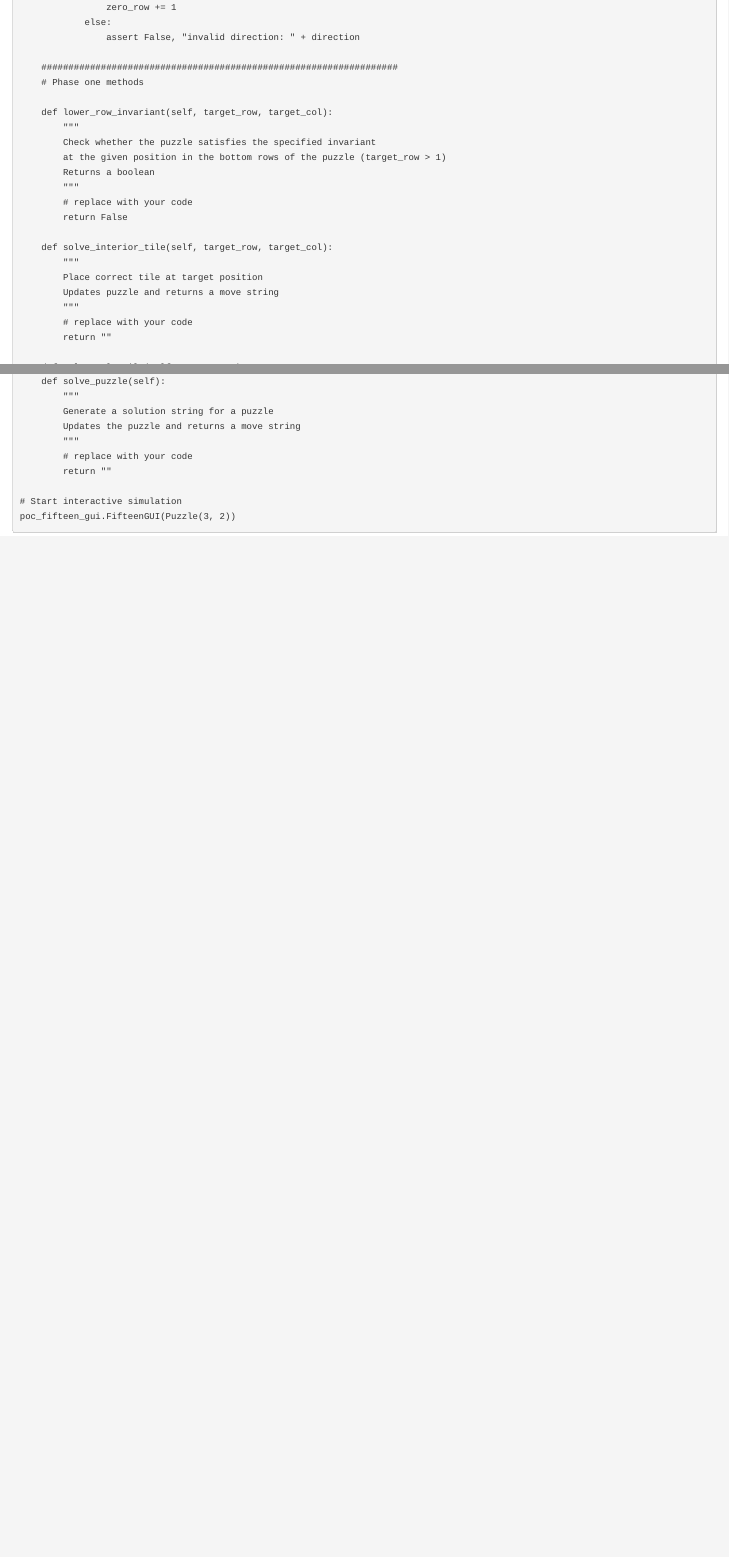
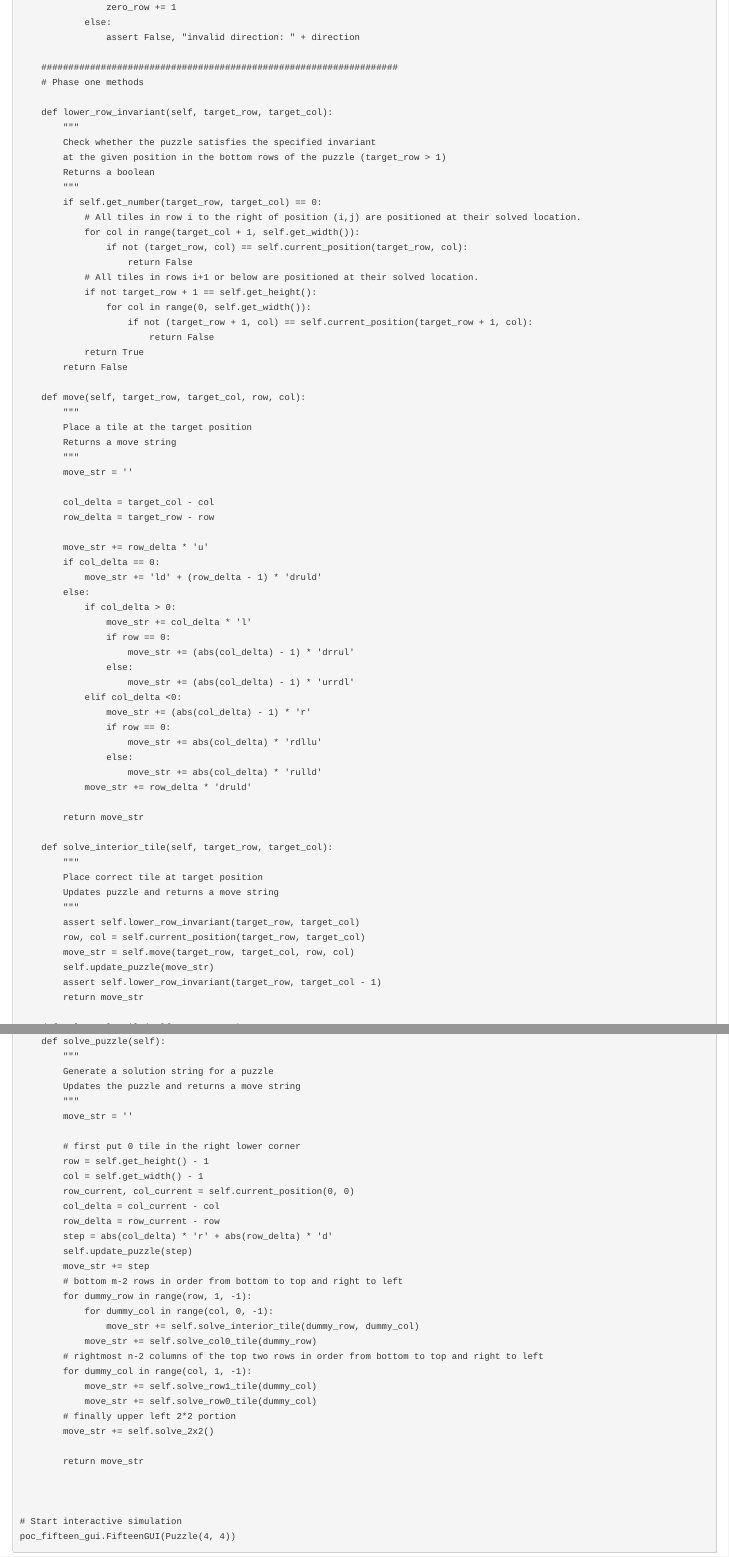
Before and after one commit to linzifan/python_courses, an R Markdown document (PoC-Project9.Rmd): the page in a window 1100 px wide, from 5380 px down, and a second part further down, joined at a grey line. The pictures show the output file PoC-Project9.html that the author committed with the source, opened offline.

Commit message:
PoC-Project9

````diff
--- a/PoC-Project9.Rmd
+++ b/PoC-Project9.Rmd
@@ -228,16 +228,60 @@ class Puzzle:
         at the given position in the bottom rows of the puzzle (target_row > 1)
         Returns a boolean
         """
-        # replace with your code
+        if self.get_number(target_row, target_col) == 0:
+            # All tiles in row i to the right of position (i,j) are positioned at their solved location.
+            for col in range(target_col + 1, self.get_width()):
+                if not (target_row, col) == self.current_position(target_row, col):
+                    return False
+            # All tiles in rows i+1 or below are positioned at their solved location.
+            if not target_row + 1 == self.get_height():
+                for col in range(0, self.get_width()):
+                    if not (target_row + 1, col) == self.current_position(target_row + 1, col):
+                        return False
+            return True
         return False
+
+    def move(self, target_row, target_col, row, col):
+        """
+        Place a tile at the target position
+        Returns a move string
+        """
+        move_str = ''
+
+        col_delta = target_col - col
+        row_delta = target_row - row
+
+        move_str += row_delta * 'u'
+        if col_delta == 0:
+            move_str += 'ld' + (row_delta - 1) * 'druld'
+        else:
+            if col_delta > 0:
+                move_str += col_delta * 'l'
+                if row == 0:
+                    move_str += (abs(col_delta) - 1) * 'drrul'
+                else:
+                    move_str += (abs(col_delta) - 1) * 'urrdl'
+            elif col_delta <0:
+                move_str += (abs(col_delta) - 1) * 'r'
+                if row == 0:
+                    move_str += abs(col_delta) * 'rdllu'
+                else:
+                    move_str += abs(col_delta) * 'rulld'
+            move_str += row_delta * 'druld'
+
+        return move_str
 
     def solve_interior_tile(self, target_row, target_col):
         """
         Place correct tile at target position
         Updates puzzle and returns a move string
         """
-        # replace with your code
-        return ""
+        assert self.lower_row_invariant(target_row, target_col)
+        row, col = self.current_position(target_row, target_col)
+        move_str = self.move(target_row, target_col, row, col)
+        self.update_puzzle(move_str)
+        assert self.lower_row_invariant(target_row, target_col - 1)
+        return move_str
 
     def solve_col0_tile(self, target_row):
         """
@@ -300,11 +393,35 @@ class Puzzle:
         Generate a solution string for a puzzle
         Updates the puzzle and returns a move string
         """
-        # replace with your code
-        return ""
+        move_str = ''
+
+        # first put 0 tile in the right lower corner
+        row = self.get_height() - 1
+        col = self.get_width() - 1
+        row_current, col_current = self.current_position(0, 0)
+        col_delta = col_current - col
+        row_delta = row_current - row
+        step = abs(col_delta) * 'r' + abs(row_delta) * 'd'
+        self.update_puzzle(step)
+        move_str += step
+        # bottom m-2 rows in order from bottom to top and right to left
+        for dummy_row in range(row, 1, -1):
+            for dummy_col in range(col, 0, -1):
+                move_str += self.solve_interior_tile(dummy_row, dummy_col)
+            move_str += self.solve_col0_tile(dummy_row)
+        # rightmost n-2 columns of the top two rows in order from bottom to top and right to left
+        for dummy_col in range(col, 1, -1):
+            move_str += self.solve_row1_tile(dummy_col)
+            move_str += self.solve_row0_tile(dummy_col)
+        # finally upper left 2*2 portion
+        move_str += self.solve_2x2()
+
+        return move_str
+
+
 
 # Start interactive simulation
-poc_fifteen_gui.FifteenGUI(Puzzle(3, 2))
+poc_fifteen_gui.FifteenGUI(Puzzle(4, 4))
 
 
 ```
````
Also changed, not shown: PoC-Project9.html, PoC-Project9.Rmd (73 more changed lines).
